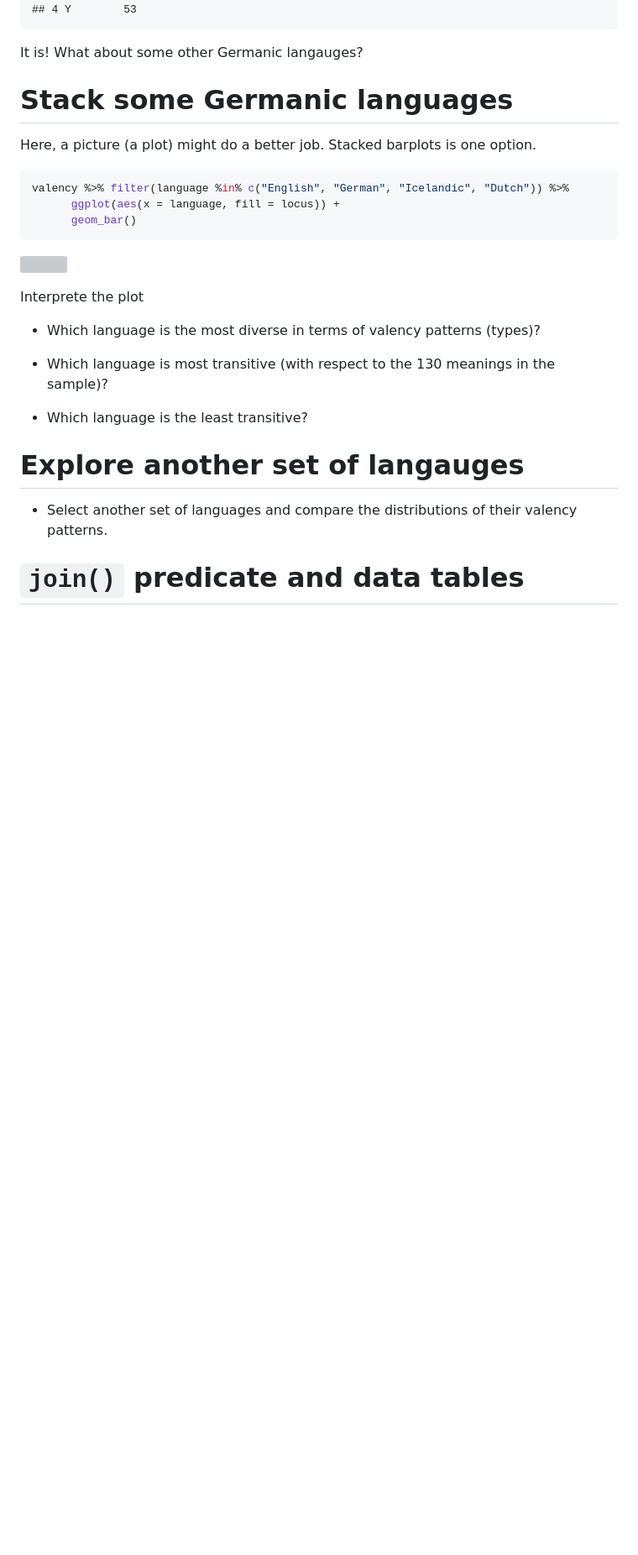
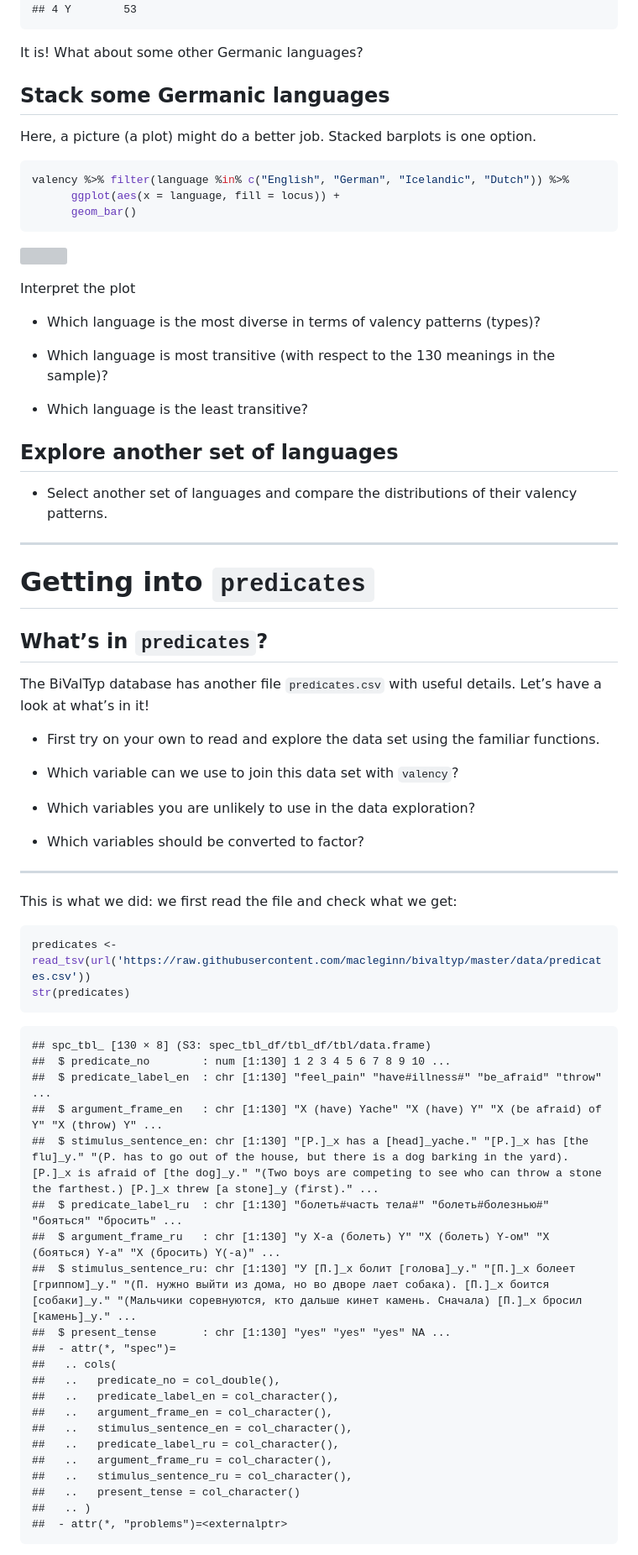
Before and after one commit to bambooforest/salos, a Markdown page: BivalTyp.md, the part around one of its changes. Shown at 84% size. Rendered like a GitHub page; blank space fills up the shorter version; grey boxes are pictures that could not be loaded.

````diff
--- a/BivalTyp.md
+++ b/BivalTyp.md
@@ -459,9 +463,9 @@ valency %>% filter(language == "German") %>% count(locus)
     ## 3 X         5
     ## 4 Y        53
 
-It is! What about some other Germanic langauges?
+It is! What about some other Germanic languages?
 
-# Stack some Germanic languages
+## Stack some Germanic languages
 
 Here, a picture (a plot) might do a better job. Stacked barplots is one
 option.
@@ -474,7 +478,7 @@ valency %>% filter(language %in% c("English", "German", "Icelandic", "Dutch")) %
 
 ![](BivalTyp_files/figure-gfm/unnamed-chunk-20-1.png)<!-- -->
 
-Interprete the plot
+Interpret the plot
 
 - Which language is the most diverse in terms of valency patterns
   (types)?
@@ -484,9 +488,57 @@ Interprete the plot
 
 - Which language is the least transitive?
 
-# Explore another set of langauges
+## Explore another set of languages
 
 - Select another set of languages and compare the distributions of their
   valency patterns.
 
-# `join()` predicate and data tables
+------------------------------------------------------------------------
+
+# Getting into `predicates`
+
+## What’s in `predicates`?
+
+The BiValTyp database has another file `predicates.csv` with useful
+details. Let’s have a look at what’s in it!
+
+- First try on your own to read and explore the data set using the
+  familiar functions.
+
+- Which variable can we use to join this data set with `valency`?
+
+- Which variables you are unlikely to use in the data exploration?
+
+- Which variables should be converted to factor?
+
+------------------------------------------------------------------------
+
+This is what we did: we first read the file and check what we get:
+
+``` r
+predicates <- read_tsv(url('https://raw.githubusercontent.com/macleginn/bivaltyp/master/data/predicates.csv'))
+str(predicates)
+```
+
+    ## spc_tbl_ [130 × 8] (S3: spec_tbl_df/tbl_df/tbl/data.frame)
+    ##  $ predicate_no        : num [1:130] 1 2 3 4 5 6 7 8 9 10 ...
+    ##  $ predicate_label_en  : chr [1:130] "feel_pain" "have#illness#" "be_afraid" "throw" ...
+    ##  $ argument_frame_en   : chr [1:130] "X (have) Yache" "X (have) Y" "X (be afraid) of Y" "X (throw) Y" ...
+    ##  $ stimulus_sentence_en: chr [1:130] "[P.]_x has a [head]_yache." "[P.]_x has [the flu]_y." "(P. has to go out of the house, but there is a dog barking in the yard).  [P.]_x is afraid of [the dog]_y." "(Two boys are competing to see who can throw a stone the farthest.) [P.]_x threw [a stone]_y (first)." ...
+    ##  $ predicate_label_ru  : chr [1:130] "болеть#часть тела#" "болеть#болезнью#" "бояться" "бросить" ...
+    ##  $ argument_frame_ru   : chr [1:130] "у X-а (болеть) Y" "X (болеть) Y-ом" "X (бояться) Y-а" "X (бросить) Y(-а)" ...
+    ##  $ stimulus_sentence_ru: chr [1:130] "У [П.]_x болит [голова]_y." "[П.]_x болеет [гриппом]_y." "(П. нужно выйти из дома, но во дворе лает собака). [П.]_x боится [собаки]_y." "(Мальчики соревнуются, кто дальше кинет камень. Сначала) [П.]_x бросил [камень]_y." ...
+    ##  $ present_tense       : chr [1:130] "yes" "yes" "yes" NA ...
+    ##  - attr(*, "spec")=
+    ##   .. cols(
+    ##   ..   predicate_no = col_double(),
+    ##   ..   predicate_label_en = col_character(),
+    ##   ..   argument_frame_en = col_character(),
+    ##   ..   stimulus_sentence_en = col_character(),
+    ##   ..   predicate_label_ru = col_character(),
+    ##   ..   argument_frame_ru = col_character(),
+    ##   ..   stimulus_sentence_ru = col_character(),
+    ##   ..   present_tense = col_character()
+    ##   .. )
+    ##  - attr(*, "problems")=<externalptr>
+
````
Also changed, not shown: other parts of BivalTyp.md (+53 -22 lines).
